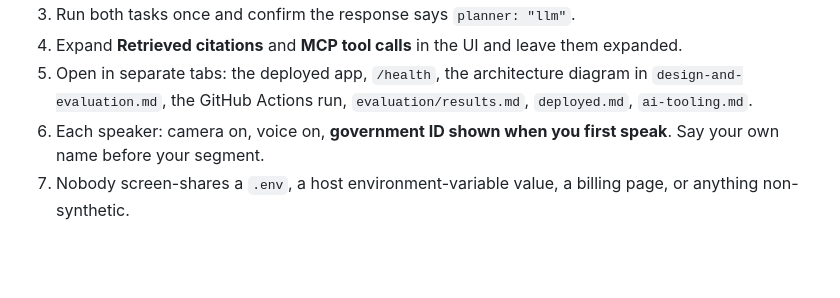
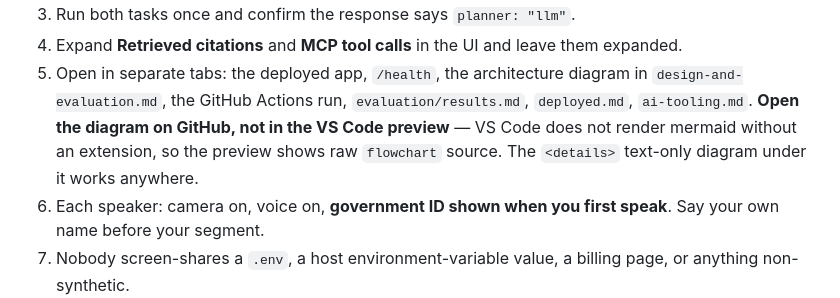
Before and after one commit to mehdihamid1/prj, a Markdown page: PRESENTATION_SCRIPT.md, the part around the change. Rendered like a GitHub page; blank space fills up the shorter version.

```diff
--- a/PRESENTATION_SCRIPT.md
+++ b/PRESENTATION_SCRIPT.md
@@ -35,6 +35,9 @@ Run through [DEMO_RUNBOOK.md](DEMO_RUNBOOK.md) "Before recording" first, then:
 5. Open in separate tabs: the deployed app, `/health`, the architecture diagram
    in `design-and-evaluation.md`, the GitHub Actions run, `evaluation/results.md`,
    `deployed.md`, `ai-tooling.md`.
+   **Open the diagram on GitHub, not in the VS Code preview** — VS Code does not
+   render mermaid without an extension, so the preview shows raw `flowchart`
+   source. The `<details>` text-only diagram under it works anywhere.
 6. Each speaker: camera on, voice on, **government ID shown when you first
    speak**. Say your own name before your segment.
 7. Nobody screen-shares a `.env`, a host environment-variable value, a billing
```
Also changed, not shown: speaker1_cue_cards.md (+32 -10 lines).
